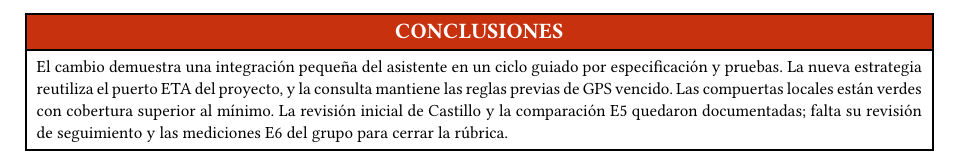
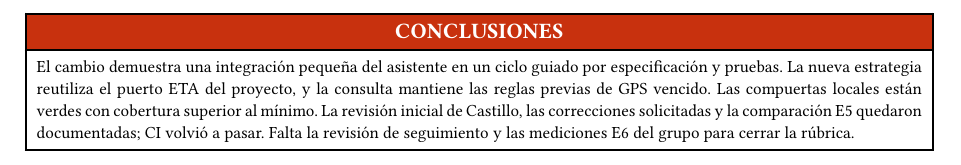
Before and after one commit to F4brici0L4yme/cs-2026b-lab04-grupo-b, a Typst document (lab12/informe/sections/3-conclusiones.typ, which reads lab12/informe/sections/3-conclusiones/conclusion-1.typ): part of the page, cut so that both start at the same text. Compiled offline with Typst 0.15.

Commit message:
E8: añade capturas de revisión y CI al informe

```diff
--- a/lab12/informe/sections/3-conclusiones/conclusion-1.typ
+++ b/lab12/informe/sections/3-conclusiones/conclusion-1.typ
@@ -1 +1 @@
-El cambio demuestra una integración pequeña del asistente en un ciclo guiado por especificación y pruebas. La nueva estrategia reutiliza el puerto ETA del proyecto, y la consulta mantiene las reglas previas de GPS vencido. Las compuertas locales están verdes con cobertura superior al mínimo. La revisión inicial de Castillo y la comparación E5 quedaron documentadas; falta su revisión de seguimiento y las mediciones E6 del grupo para cerrar la rúbrica.
+El cambio demuestra una integración pequeña del asistente en un ciclo guiado por especificación y pruebas. La nueva estrategia reutiliza el puerto ETA del proyecto, y la consulta mantiene las reglas previas de GPS vencido. Las compuertas locales están verdes con cobertura superior al mínimo. La revisión inicial de Castillo, las correcciones solicitadas y la comparación E5 quedaron documentadas; CI volvió a pasar. Falta la revisión de seguimiento y las mediciones E6 del grupo para cerrar la rúbrica.
```
Also changed, not shown: docs/lab12/revision-pr.md (+1 -1 lines), lab12/informe/sections/1-resultados/ejercicio-1.typ (+3 -0 lines), lab12/informe/images/ci-pr-6.png (added), lab12/informe/report.pdf.
